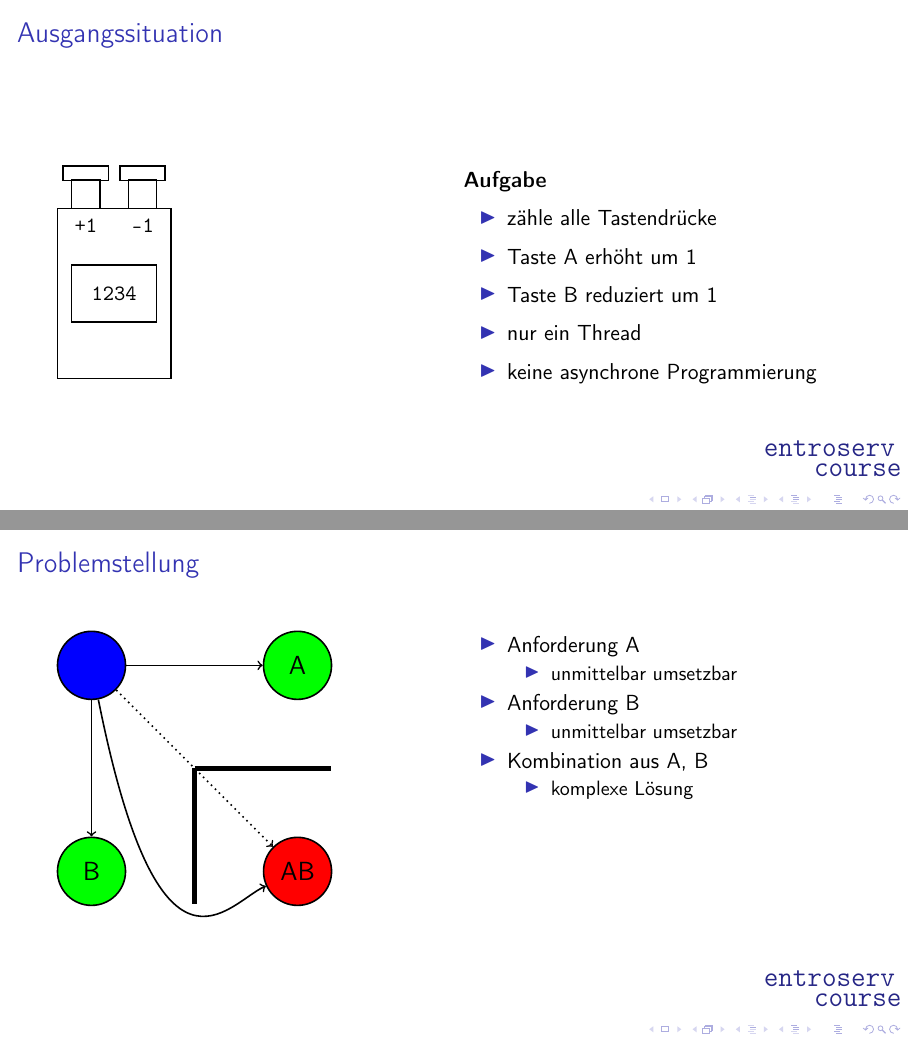
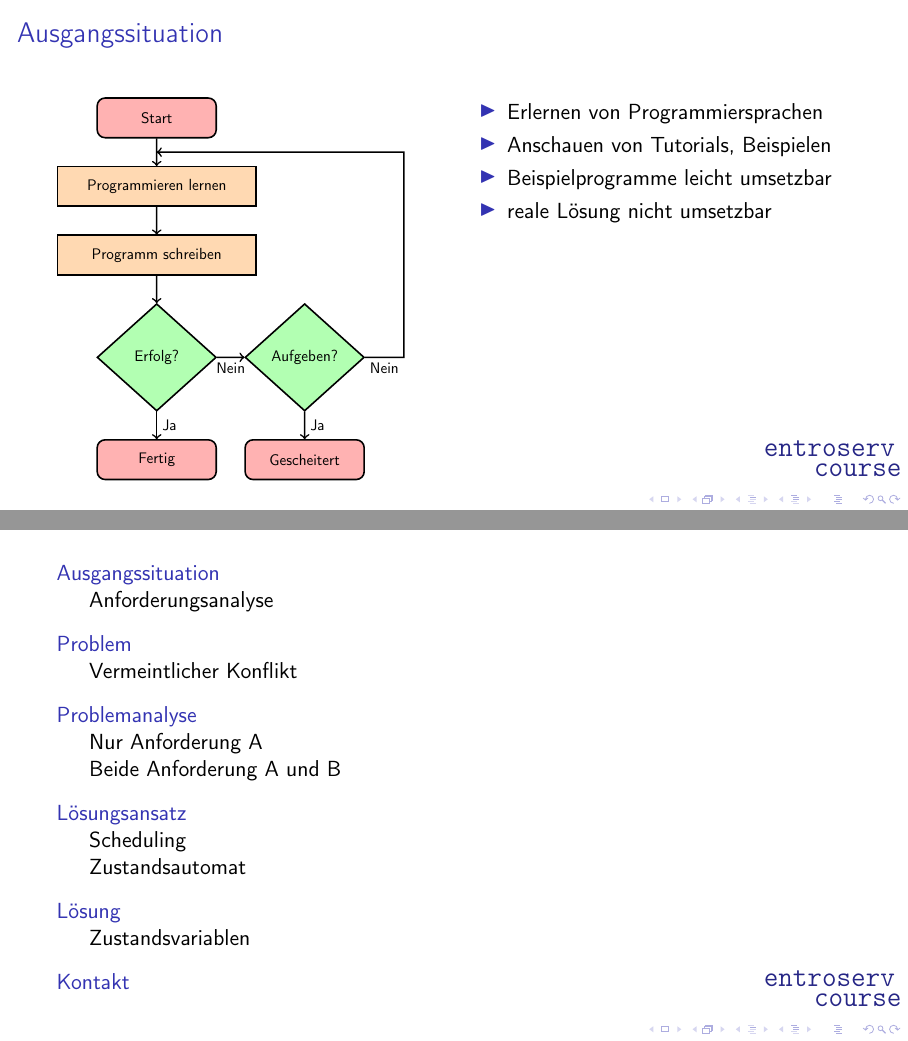
Before and after one commit to TheTesla/ProgrammierTutorial, LaTeX slides (Hauptschleife/FolienHauptschleife.tex): pages 2 and 3 of 19 before the commit and pages 2 and 3 of 21 after it, joined at a grey line. Compiled offline with pdfLaTeX; a LaTeX package or settings file that is missing is left out.

Commit message:
Ausgangssituation Programmieren klappt nicht

```diff
--- a/Hauptschleife/FolienHauptschleife.tex
+++ b/Hauptschleife/FolienHauptschleife.tex
@@ -46,6 +46,42 @@
 \section{Ausgangssituation}
 \begin{frame}[fragile]{\insertsection}{\insertsubsection}
 \begin{multicols}{2}
+	\begin{tikzpicture}[thick,scale=0.7, every node/.style={transform shape}]
+	\node[se] (start) {Start};
+	\node[op, below=of start, minimum width=5cm] (pl) {Programmieren lernen};
+	\node[op, below=of pl, minimum width=5cm] (ps) {Programm schreiben};
+	\node[cn, below=of ps, minimum height=2.7cm] (erfolg) {Erfolg?};
+	\node[cn, right=of erfolg, minimum height=2.7cm] (aufgeben) {Aufgeben?};
+	\node[se, below=of erfolg] (fertig) {Fertig};
+	\node[se, below=of aufgeben] (gescheitert) {Gescheitert};
+	%
+	\draw[->] (start) -- (pl) coordinate[midway] (startedge);
+
+	\draw[->] (pl) -- (ps);
+	\draw[->] (ps) -- (erfolg);
+	\draw[->] (erfolg) -- node[right] {Ja} (fertig);
+	\draw[->] (erfolg) -- node[below] {Nein}  (aufgeben);
+	\draw[->] (aufgeben) -- node[right] {Ja} (gescheitert);
+	\draw[->] (aufgeben) -- node[below] {Nein} ++(2.5,0) |- (startedge);
+	\end{tikzpicture}
+	\begin{itemize}
+		\item Erlernen von Programmiersprachen
+		\item Anschauen von Tutorials, Beispielen
+		\item Beispielprogramme leicht umsetzbar
+		\item reale Lösung nicht umsetzbar
+	\end{itemize}
+
+\end{multicols}
+\end{frame}
+
+\begin{frame}
+	\tableofcontents
+\end{frame}
+
+
+\subsection{Anforderungsanalyse}
+\begin{frame}[fragile]{\insertsection}{\insertsubsection}
+\begin{multicols}{2}
 	\begin{tikzpicture}[thick]
 	\node[rectangle,draw=black,minimum width=0.8cm, minimum height=0.1cm] at (-0.5cm,2.125cm) {} ;
 	\node[rectangle,draw=black,minimum width=0.5cm, minimum height=0.5cm] at (-0.5cm,1.75cm) {} ;
@@ -69,7 +105,8 @@
 \end{multicols}
 \end{frame}
 
-\section{Problemstellung}
+\section{Problem}
+\subsection{Vermeintlicher Konflikt}
 \begin{frame}[fragile]{\insertsection}{\insertsubsection}
 \begin{multicols}{2}
 	\begin{tikzpicture}[thick,scale=1.2, every node/.style={transform shape}, node distance=2cm, minimum width=1cm]
@@ -350,6 +388,7 @@
 \end{multicols}
 \end{frame}
 
+\subsection{Beide Anforderung A und B}
 \begin{frame}[fragile]{\insertsection}{\insertsubsection}
 \begin{multicols}{2}
 	\begin{tikzpicture}[thick,scale=0.6, every node/.style={transform shape}]
```
Also changed, not shown: Hauptschleife/FolienHauptschleife.pdf, Hauptschleife/FolienHauptschleife.tex (5 more changed lines).
